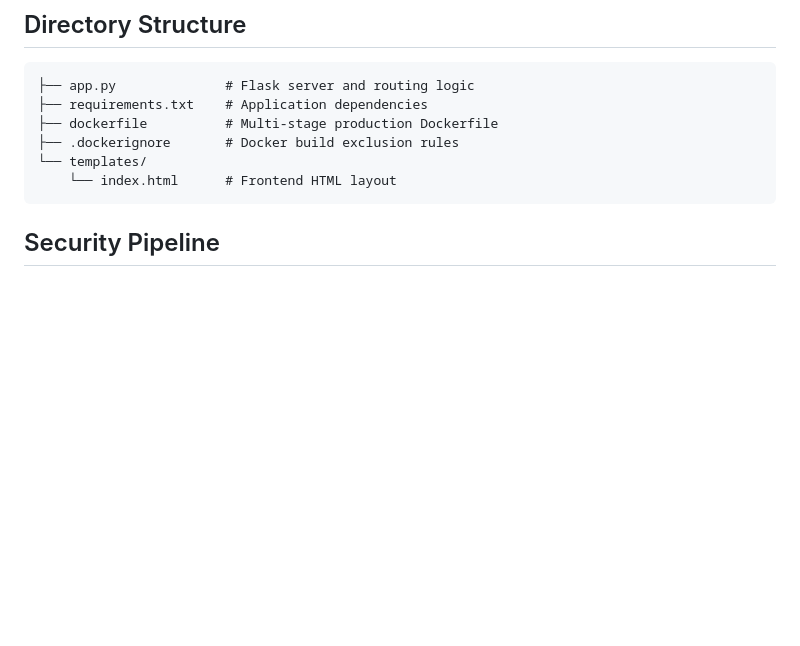
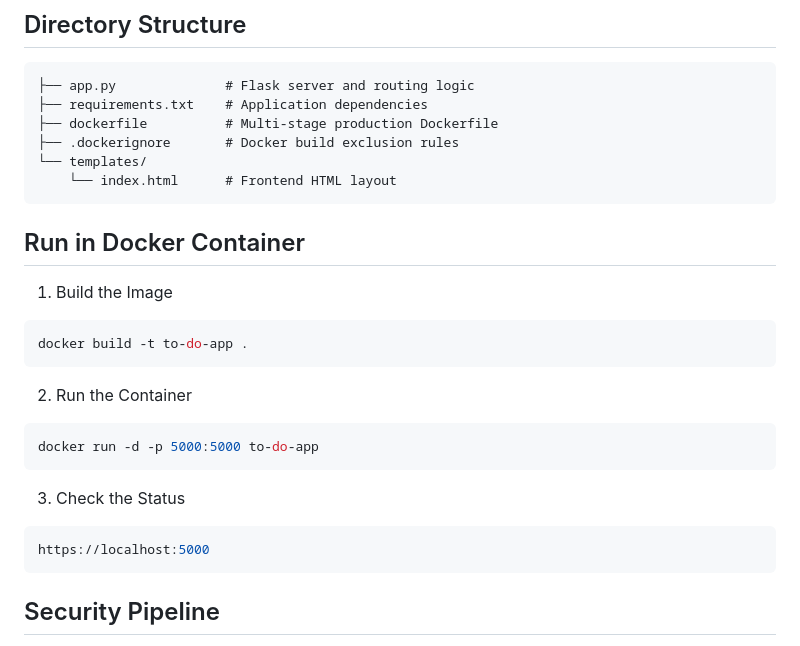
Before and after one commit to harshw2284/To-do-app-ci, a Markdown page: README.md, the part around the change. Rendered like a GitHub page; blank space fills up the shorter version.

````diff
--- a/README.md
+++ b/README.md
@@ -32,6 +32,25 @@ A lightweight, containerized Python Flask To-Do application built for continuous
 ├── .dockerignore       # Docker build exclusion rules
 └── templates/
     └── index.html      # Frontend HTML layout
+```
+## Run in Docker Container
+
+1. Build the Image
+
+```bash
+docker build -t to-do-app .
+```
+
+2. Run the Container
+
+```bash
+docker run -d -p 5000:5000 to-do-app
+```
+
+3. Check the Status
+
+```bash
+https://localhost:5000
 ```
 
 ## Security Pipeline
````
